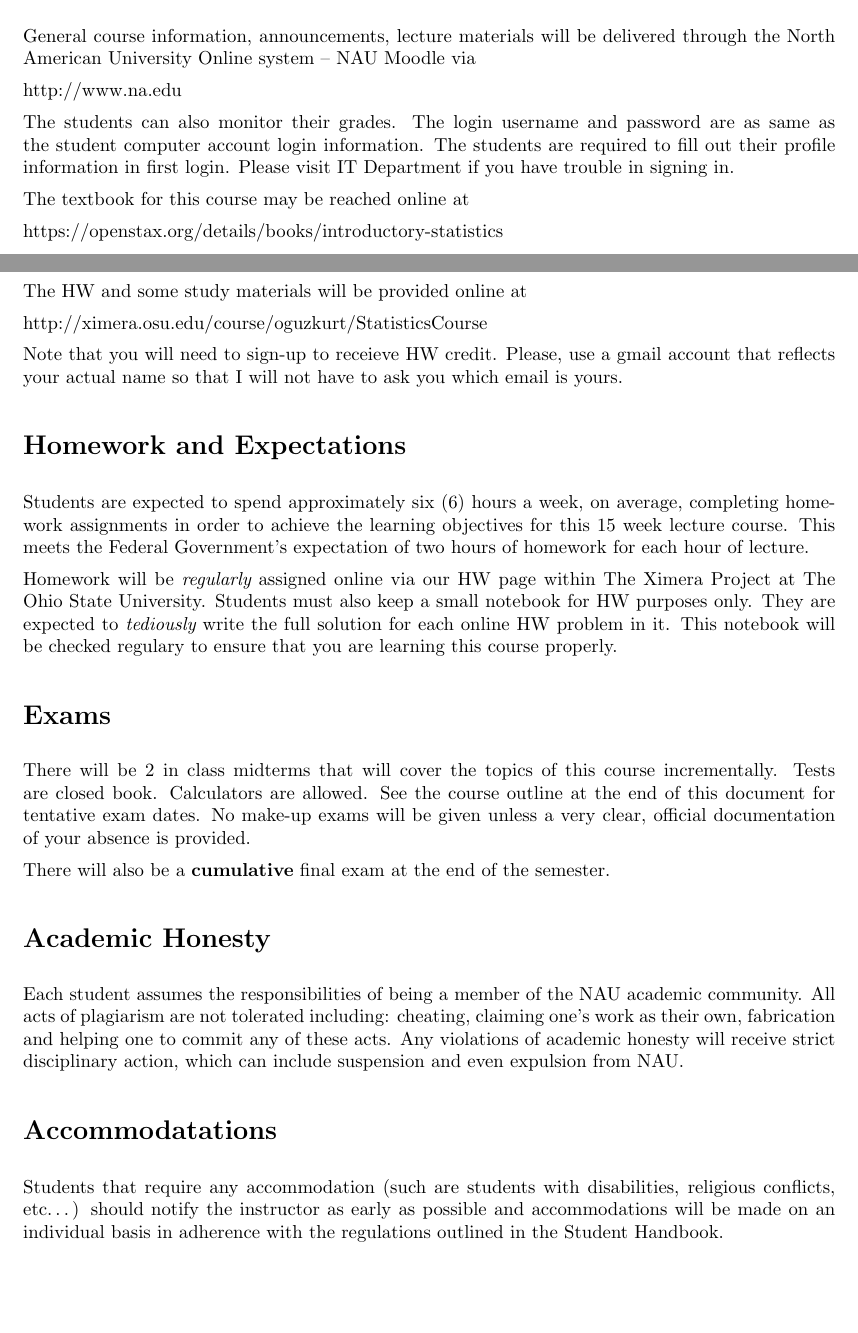
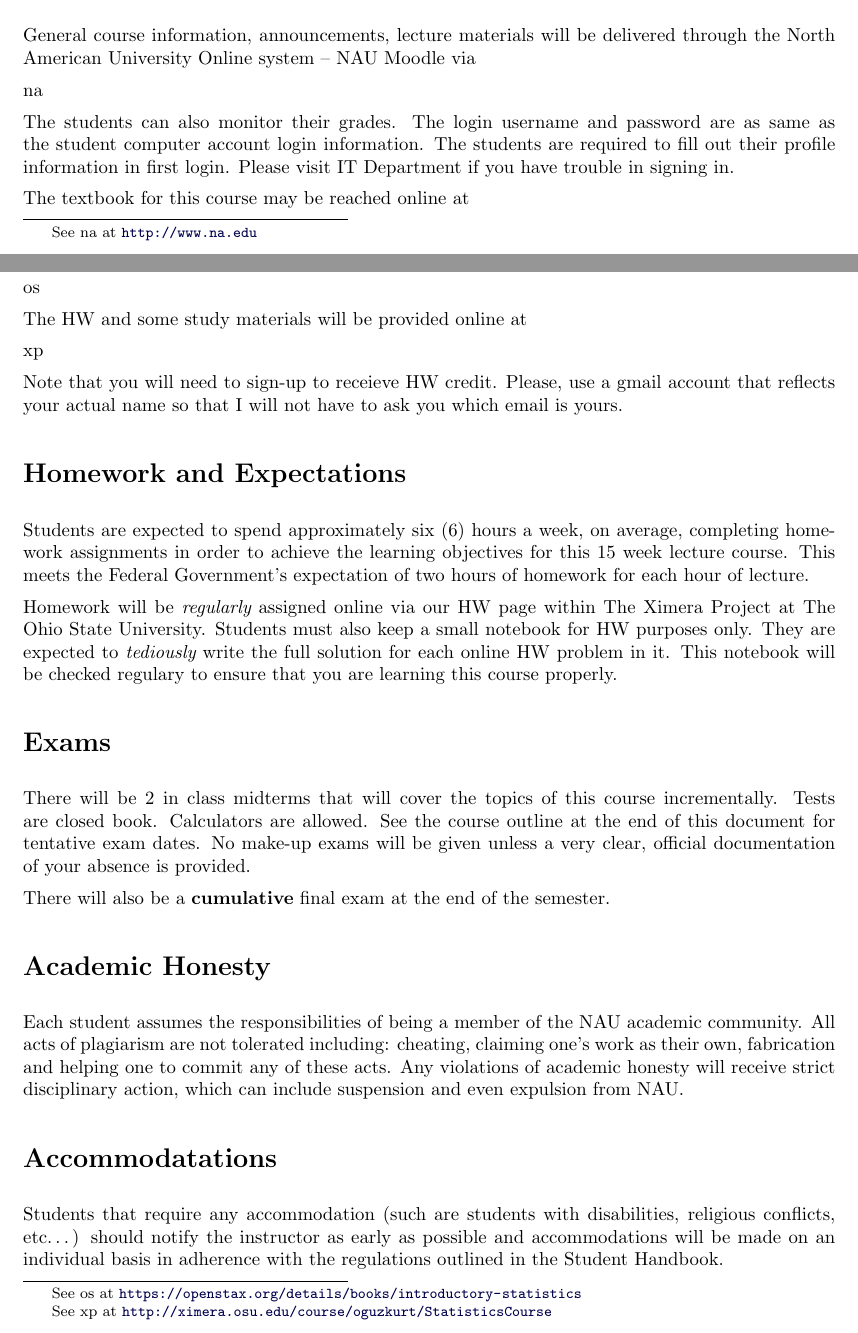
Before and after one commit to oguzkurt/StatisticsCourse, a LaTeX document (0_Introduction/0_Introduction.tex): two parts of pages 2 and 3 of 4, joined at a grey line, cut so that both start at the same text, the shorter picture padded with empty space. Compiled offline with pdfLaTeX.

Commit message:
basic link

```diff
--- a/0_Introduction/0_Introduction.tex
+++ b/0_Introduction/0_Introduction.tex
@@ -82,19 +82,19 @@ Students will
 General course information, announcements, lecture materials will be delivered through the North American University Online system – NAU Moodle via
 
 %\link[{\textbf{http://www.na.edu}}]
-{http://www.na.edu}
+\link[na]{http://www.na.edu}
 
 The students can also monitor their grades. The login username and password are as same as the student computer account login information. The students are required to fill out their profile information in first login. Please visit IT Department if you have trouble in signing in.
 
 The textbook for this course may be reached online at
 
 %\link[openstax.org/details/books/introductory-statistics]
-{https://openstax.org/details/books/introductory-statistics}
+\link[os]{https://openstax.org/details/books/introductory-statistics}
 
 The HW and some study materials will be provided online at
 
 %\link[\textbf{http://ximera.osu.edu/course/oguzkurt/StatisticsCourse}]
-{http://ximera.osu.edu/course/oguzkurt/StatisticsCourse}
+\link[xp]{http://ximera.osu.edu/course/oguzkurt/StatisticsCourse}
 
 Note that you will need to sign-up to receieve HW credit. Please, use a gmail account that reflects your actual name so that I will not have to ask you which email is yours.
 
```
